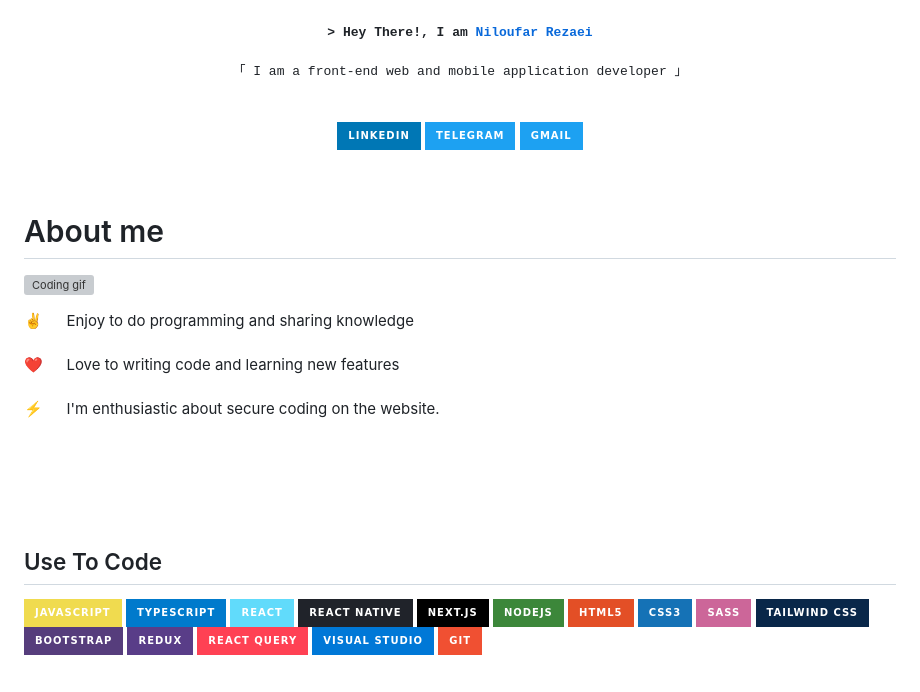
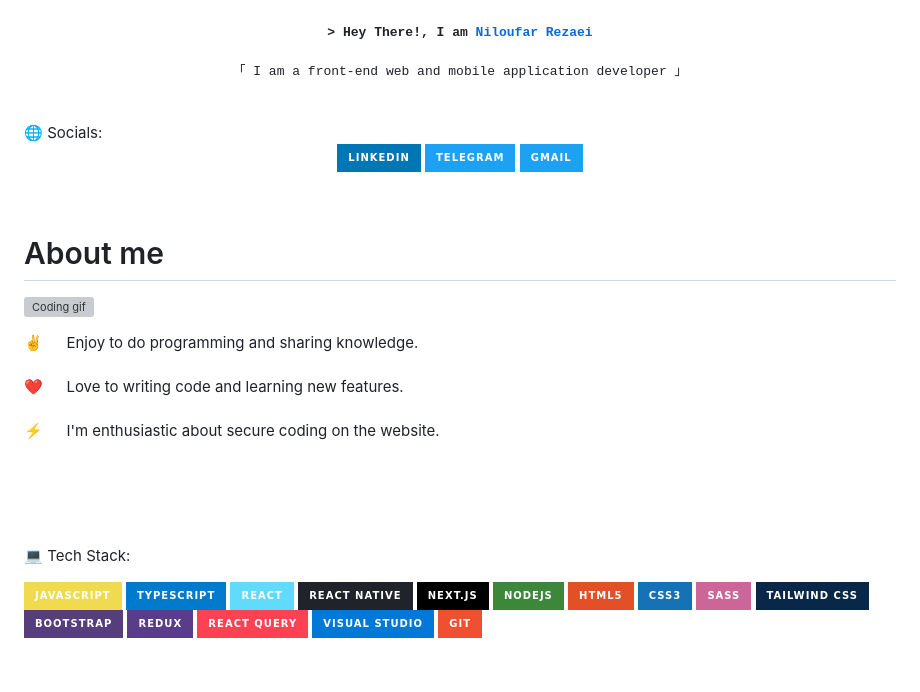
Before and after one commit to nilrezaee88/niloufar_rezaei, a Markdown page: README.md, the part around the change. Rendered like a GitHub page; badges without logos; grey boxes are pictures that could not be loaded.

Commit message:
add context

```diff
--- a/README.md
+++ b/README.md
@@ -18,7 +18,7 @@
     <br>
   </samp>
 </p>
-
+🌐 Socials:
 <p align="center">
  <a href="https://www.linkedin.com/in/niloufar-rezaei-187347232/" target="_blank">
   <img src="https://img.shields.io/badge/LinkedIn-0077B5?style=for-the-badge&logo=linkedin&logoColor=white" alt="Rezaei"/>
@@ -38,8 +38,8 @@
 <p>
  <img align="right" width="350" src="./static/assets/images/programmer.gif" alt="Coding gif" />
 
- ✌️ &emsp; Enjoy to do programming and sharing knowledge <br/><br/>
- ❤️ &emsp; Love to writing code and learning new features<br/><br/>
+ ✌️ &emsp; Enjoy to do programming and sharing knowledge. <br/><br/>
+ ❤️ &emsp; Love to writing code and learning new features.<br/><br/>
  ⚡ &emsp; I'm enthusiastic about secure coding on the website.<br/><br/>
 </p>
 
@@ -47,7 +47,7 @@
 <br/>
 <br/>
 
-## Use To Code
+💻 Tech Stack:
 
 ![Javascript](https://img.shields.io/badge/Javascript-F0DB4F?style=for-the-badge&labelColor=black&logo=javascript&logoColor=F0DB4F)
 ![Typescript](https://img.shields.io/badge/Typescript-007acc?style=for-the-badge&labelColor=black&logo=typescript&logoColor=007acc)
```
